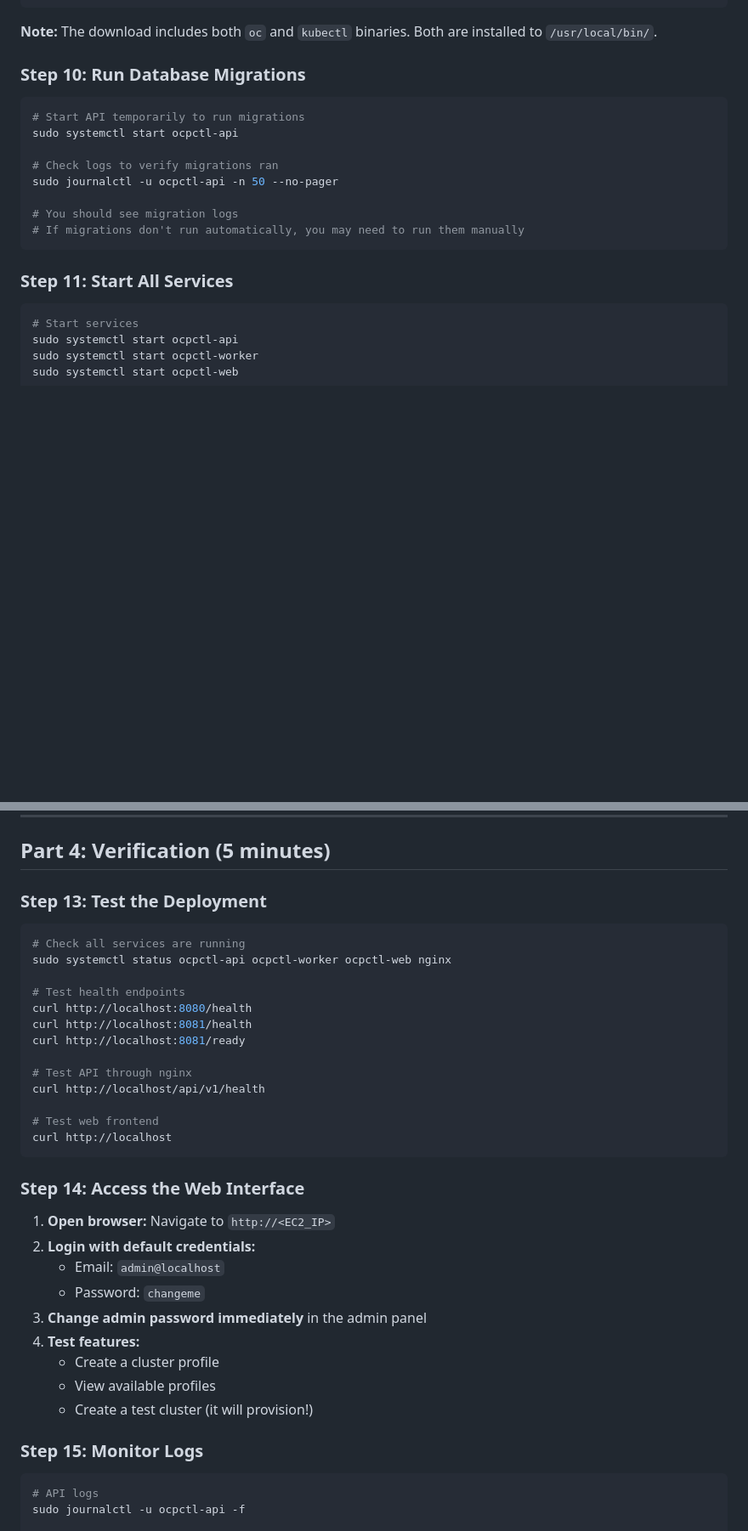
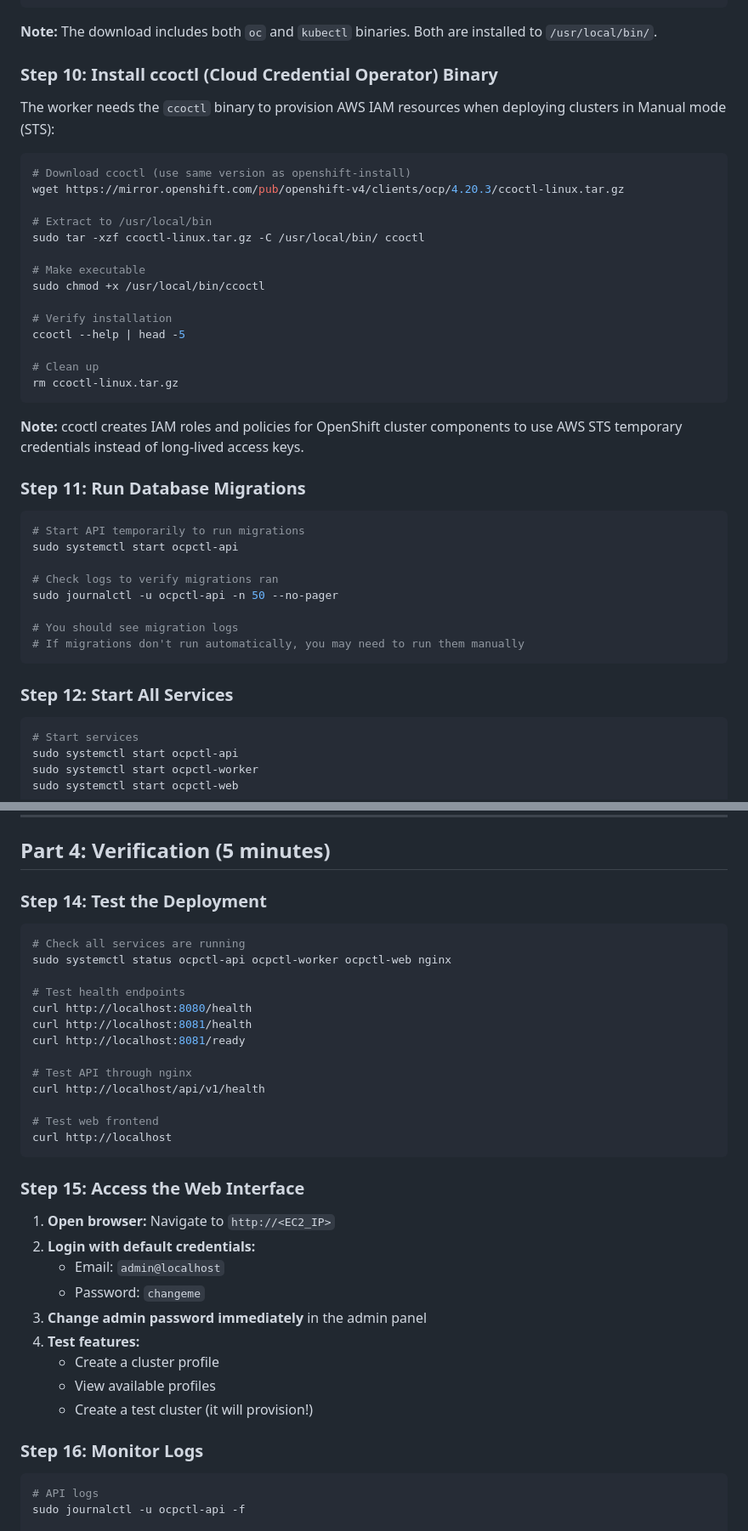
Before and after one commit to tsanders-rh/ocpctl, a Markdown page: docs/deployment/AWS_QUICKSTART.md, 2 parts joined by grey strips. Shown at 85% size. Rendered like a GitHub page; blank space fills up the shorter version.

Commit message:
docs: add ccoctl binary installation step to AWS quickstart
Add Step 10 to install the ccoctl (Cloud Credential Operator Control)
binary, which is required by the worker to provision AWS IAM resources
when deploying clusters in Manual mode (STS).

The ccoctl binary was discovered to be missing during deployment testing
when cluster creation failed with: exec: "ccoctl": executable file not
found in $PATH

ccoctl creates IAM roles and policies for OpenShift cluster components
to use AWS STS temporary credentials instead of long-lived access keys.

Renumbered subsequent steps 10-15 to 11-16 accordingly.

````diff
--- a/docs/deployment/AWS_QUICKSTART.md
+++ b/docs/deployment/AWS_QUICKSTART.md
@@ -569,7 +569,30 @@ rm openshift-client-linux.tar.gz
 
 **Note:** The download includes both `oc` and `kubectl` binaries. Both are installed to `/usr/local/bin/`.
 
-### Step 10: Run Database Migrations
+### Step 10: Install ccoctl (Cloud Credential Operator) Binary
+
+The worker needs the `ccoctl` binary to provision AWS IAM resources when deploying clusters in Manual mode (STS):
+
+```bash
+# Download ccoctl (use same version as openshift-install)
+wget https://mirror.openshift.com/pub/openshift-v4/clients/ocp/4.20.3/ccoctl-linux.tar.gz
+
+# Extract to /usr/local/bin
+sudo tar -xzf ccoctl-linux.tar.gz -C /usr/local/bin/ ccoctl
+
+# Make executable
+sudo chmod +x /usr/local/bin/ccoctl
+
+# Verify installation
+ccoctl --help | head -5
+
+# Clean up
+rm ccoctl-linux.tar.gz
+```
+
+**Note:** ccoctl creates IAM roles and policies for OpenShift cluster components to use AWS STS temporary credentials instead of long-lived access keys.
+
+### Step 11: Run Database Migrations
 
 ```bash
 # Start API temporarily to run migrations
@@ -582,7 +605,7 @@ sudo journalctl -u ocpctl-api -n 50 --no-pager
 # If migrations don't run automatically, you may need to run them manually
 ```
 
-### Step 11: Start All Services
+### Step 12: Start All Services
 
 ```bash
 # Start services
@@ -665,7 +688,7 @@ sudo systemctl status nginx
 
 ## Part 4: Verification (5 minutes)
 
-### Step 13: Test the Deployment
+### Step 14: Test the Deployment
 
 ```bash
 # Check all services are running
@@ -683,7 +706,7 @@ curl http://localhost/api/v1/health
 curl http://localhost
 ```
 
-### Step 14: Access the Web Interface
+### Step 15: Access the Web Interface
 
 1. **Open browser:** Navigate to `http://<EC2_IP>`
 2. **Login with default credentials:**
@@ -695,7 +718,7 @@ curl http://localhost
    - View available profiles
    - Create a test cluster (it will provision!)
 
-### Step 15: Monitor Logs
+### Step 16: Monitor Logs
 
 ```bash
 # API logs
````
Also changed, not shown: other parts of docs/deployment/AWS_QUICKSTART.md (+1 -1 lines).
